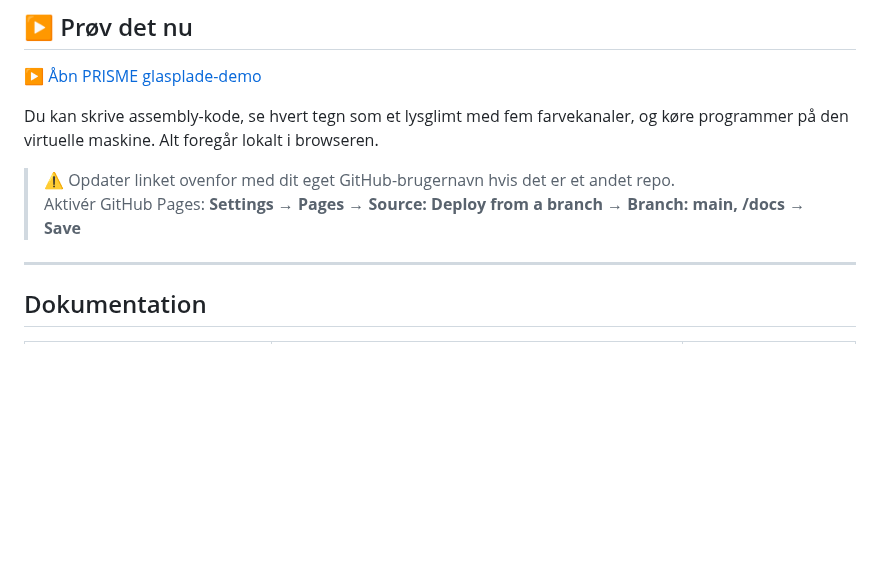
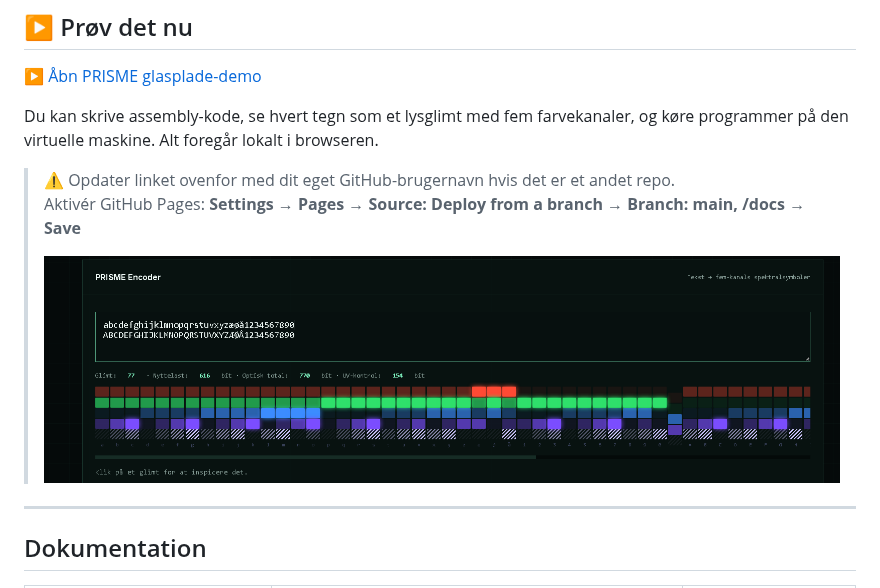
Before and after one commit to Janus5G/PRISME, a Markdown page: README.da.md, the part around the change. Drawn GitHub-style; blank space fills up the shorter version.

Commit message:
Update README with image and GitHub Pages setup
Added image and GitHub Pages instructions to README.

```diff
--- a/README.da.md
+++ b/README.da.md
@@ -19,6 +19,8 @@ Du kan skrive assembly-kode, se hvert tegn som et lysglimt med fem farvekanaler,
 
 > ⚠️ Opdater linket ovenfor med dit eget GitHub-brugernavn hvis det er et andet repo.
 > Aktivér GitHub Pages: **Settings → Pages → Source: Deploy from a branch → Branch: main, /docs → Save**
+>
+> ![PRISME Encoder — tekst til lysglimt](assets/prisme-encoder-screenshot.png)
 
 ---
 
```
